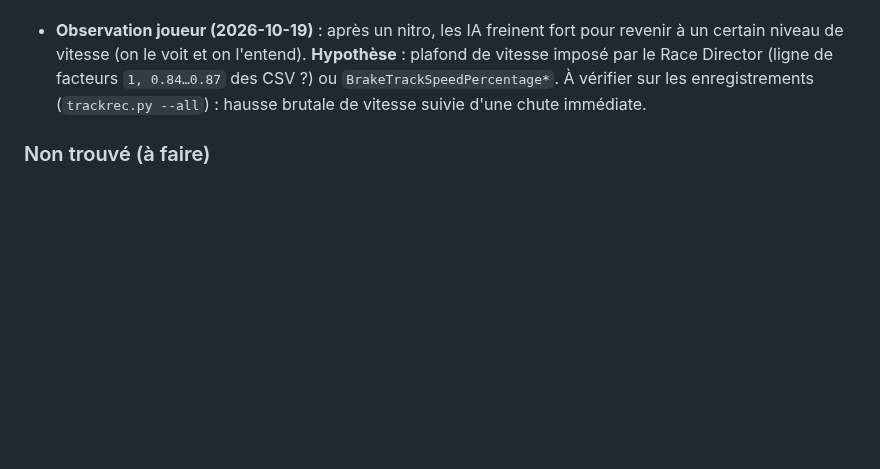
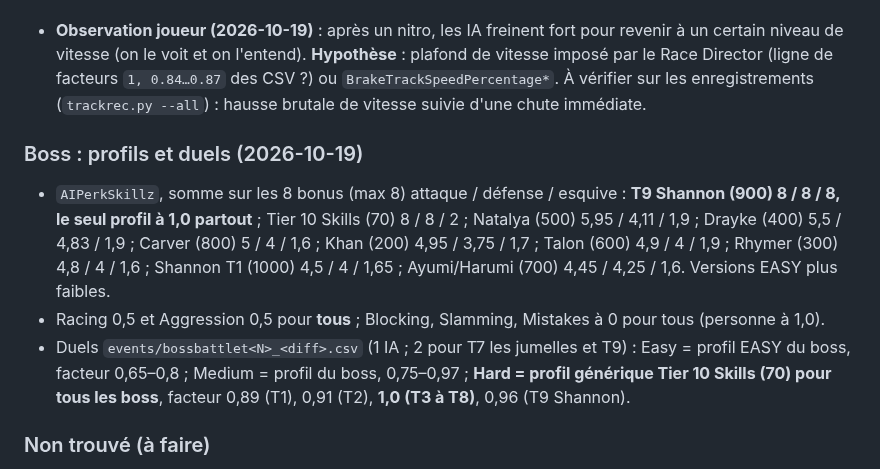
Before and after one commit to Ov3r-MAG1STR4L/blur-re, a Markdown page: docs/CONNAISSANCES.md, the part around the change. Drawn GitHub-style; blank space fills up the shorter version.

Commit message:
Boss AI profiles and duel settings table
Co-Authored-By: Claude Opus 5.5 <noreply@anthropic.com>

```diff
--- a/docs/CONNAISSANCES.md
+++ b/docs/CONNAISSANCES.md
@@ -614,6 +614,17 @@ Trois couches :
   facteurs `1, 0.84…0.87` des CSV ?) ou `BrakeTrackSpeedPercentage*`. À vérifier sur les enregistrements
   (`trackrec.py --all`) : hausse brutale de vitesse suivie d'une chute immédiate.
 
+### Boss : profils et duels (2026-10-19)
+
+- `AIPerkSkillz`, somme sur les 8 bonus (max 8) attaque / défense / esquive : **T9 Shannon (900) 8 / 8 / 8, le seul
+  profil à 1,0 partout** ; Tier 10 Skills (70) 8 / 8 / 2 ; Natalya (500) 5,95 / 4,11 / 1,9 ; Drayke (400) 5,5 / 4,83 /
+  1,9 ; Carver (800) 5 / 4 / 1,6 ; Khan (200) 4,95 / 3,75 / 1,7 ; Talon (600) 4,9 / 4 / 1,9 ; Rhymer (300) 4,8 / 4 /
+  1,6 ; Shannon T1 (1000) 4,5 / 4 / 1,65 ; Ayumi/Harumi (700) 4,45 / 4,25 / 1,6. Versions EASY plus faibles.
+- Racing 0,5 et Aggression 0,5 pour **tous** ; Blocking, Slamming, Mistakes à 0 pour tous (personne à 1,0).
+- Duels `events/bossbattlet<N>_<diff>.csv` (1 IA ; 2 pour T7 les jumelles et T9) : Easy = profil EASY du boss,
+  facteur 0,65–0,8 ; Medium = profil du boss, 0,75–0,97 ; **Hard = profil générique Tier 10 Skills (70) pour tous
+  les boss**, facteur 0,89 (T1), 0,91 (T2), **1,0 (T3 à T8)**, 0,96 (T9 Shannon).
+
 ### Non trouvé (à faire)
 
 - **Classement** : ni dans l'objet véhicule ni dans l'objet pilote. La structure `0x12260A8`
```
